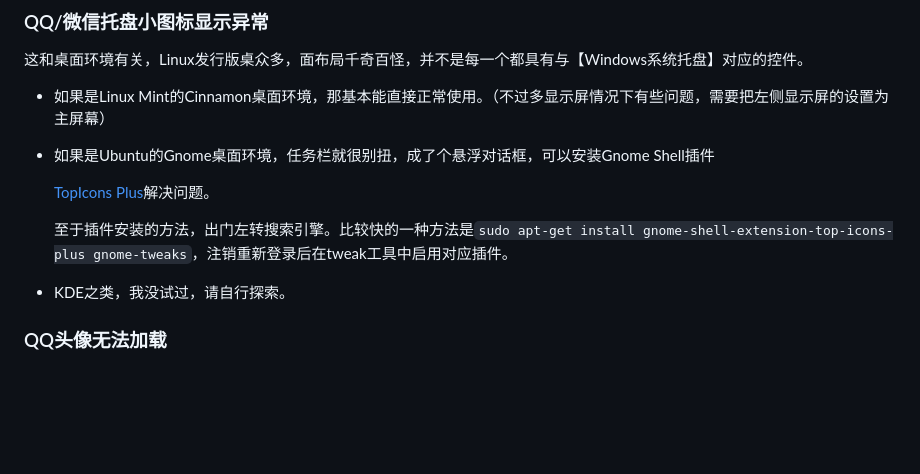
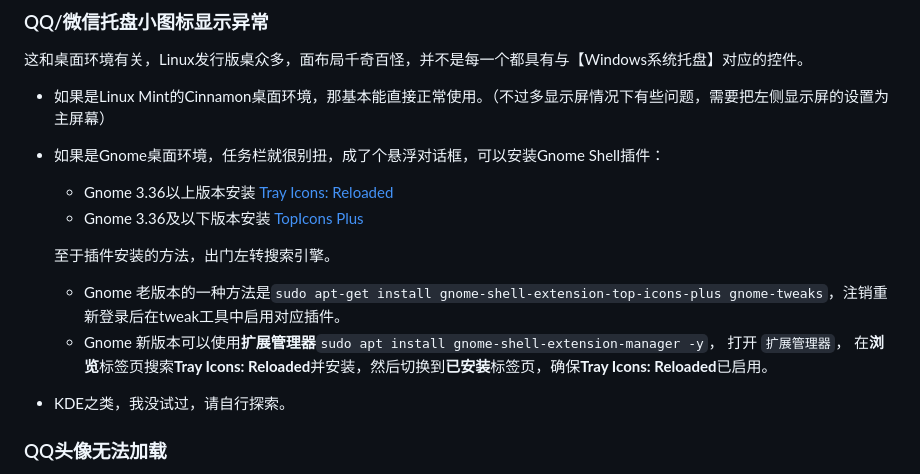
Before and after one commit to zq1997/deepin-wine, a Markdown page: README.md, the part around the change. Rendered like a GitHub page; blank space fills up the shorter version.

Commit message:
补充Gnome Shell插件

```diff
--- a/README.md
+++ b/README.md
@@ -83,11 +83,13 @@
 
 - 如果是Linux Mint的Cinnamon桌面环境，那基本能直接正常使用。（不过多显示屏情况下有些问题，需要把左侧显示屏的设置为主屏幕）
 
-- 如果是Ubuntu的Gnome桌面环境，任务栏就很别扭，成了个悬浮对话框，可以安装Gnome Shell插件
+- 如果是Gnome桌面环境，任务栏就很别扭，成了个悬浮对话框，可以安装Gnome Shell插件：
+  - Gnome 3.36以上版本安装 [Tray Icons: Reloaded](https://extensions.gnome.org/extension/2890/tray-icons-reloaded/)
+  - Gnome 3.36及以下版本安装 [TopIcons Plus](https://extensions.gnome.org/extension/1031/topicons/)
 
-   [TopIcons Plus](https://extensions.gnome.org/extension/1031/topicons/)解决问题。
-
-  至于插件安装的方法，出门左转搜索引擎。比较快的一种方法是`sudo apt-get install gnome-shell-extension-top-icons-plus gnome-tweaks`，注销重新登录后在tweak工具中启用对应插件。
+  至于插件安装的方法，出门左转搜索引擎。
+  - Gnome 老版本的一种方法是`sudo apt-get install gnome-shell-extension-top-icons-plus gnome-tweaks`，注销重新登录后在tweak工具中启用对应插件。
+  - Gnome 新版本可以使用**扩展管理器**`sudo apt install gnome-shell-extension-manager -y`， 打开 `扩展管理器`， 在**浏览**标签页搜索**Tray Icons: Reloaded**并安装，然后切换到**已安装**标签页，确保**Tray Icons: Reloaded**已启用。
 
 - KDE之类，我没试过，请自行探索。
 
```
